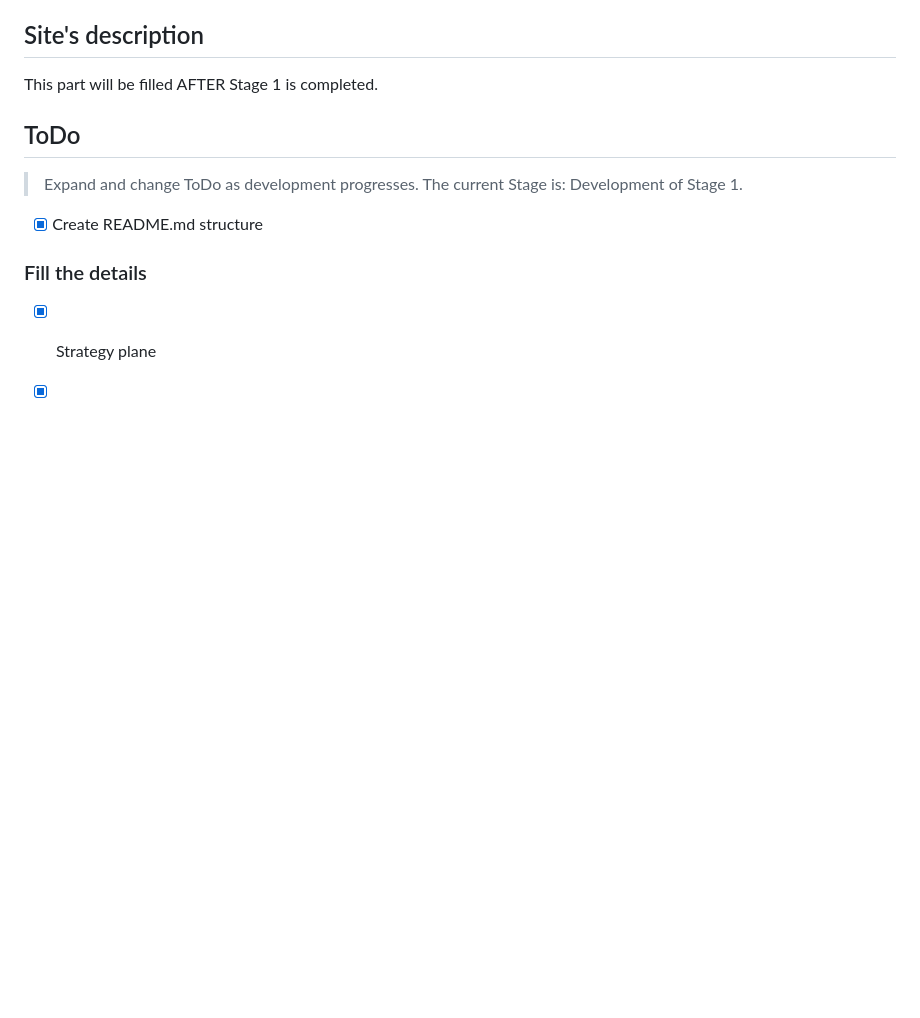
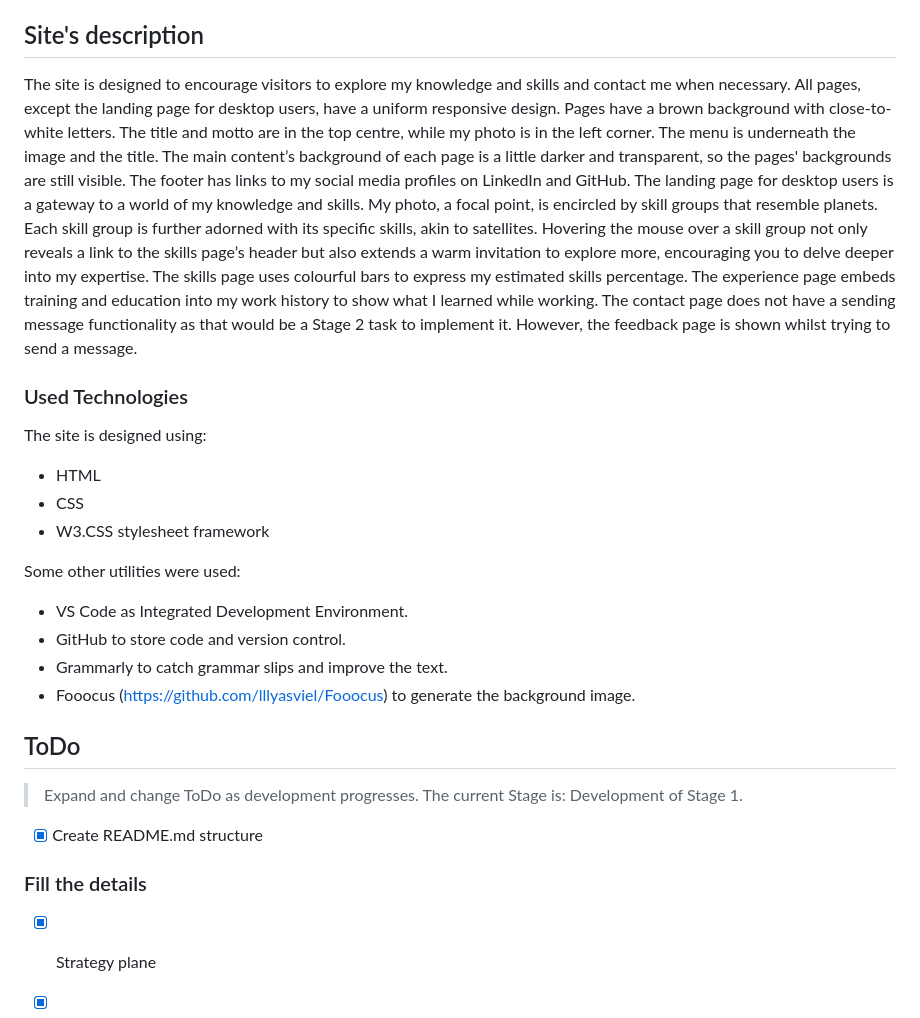
Before and after one commit to Mark-Assessment/a-jancevskis-my-public-face-m1-2, a Markdown page: README.md, the part around one of its changes. Drawn GitHub-style; blank space fills up the shorter version.

Commit message:
Updated Added site's description

```diff
--- a/README.md
+++ b/README.md
@@ -3,8 +3,25 @@
 This is a part of me for the public. It can be seen on GitHub pages https://ajandris.github.io/my-public-face/.
 
 ## Site's description
-This part will be filled AFTER Stage 1 is completed.
+The site is designed to encourage visitors to explore my knowledge and skills and contact me when necessary.
+All pages, except the landing page for desktop users, have a uniform responsive design. Pages have a brown background with close-to-white letters. The title and motto are in the top centre, while my photo is in the left corner. The menu is underneath the image and the title.
+The main content’s background of each page is a little darker and transparent, so the pages' backgrounds are still visible.
+The footer has links to my social media profiles on LinkedIn and GitHub.
+The landing page for desktop users is a gateway to a world of my knowledge and skills. My photo, a focal point, is encircled by skill groups that resemble planets. Each skill group is further adorned with its specific skills, akin to satellites. Hovering the mouse over a skill group not only reveals a link to the skills page’s header but also extends a warm invitation to explore more, encouraging you to delve deeper into my expertise.
+The skills page uses colourful bars to express my estimated skills percentage.
+The experience page embeds training and education into my work history to show what I learned while working.
+The contact page does not have a sending message functionality as that would be a Stage 2 task to implement it. However, the feedback page is shown whilst trying to send a message.
+### Used Technologies
+The site is designed using:
+* HTML
+* CSS
+* W3.CSS stylesheet framework
 
+Some other utilities were used:
+* VS Code as Integrated Development Environment.
+* GitHub to store code and version control.
+* Grammarly to catch grammar slips and improve the text.
+* Fooocus (https://github.com/lllyasviel/Fooocus) to generate the background image.
 
 ## ToDo
 > Expand and change ToDo as development progresses.
```
Also changed, not shown: other parts of README.md (+1 -1 lines).
